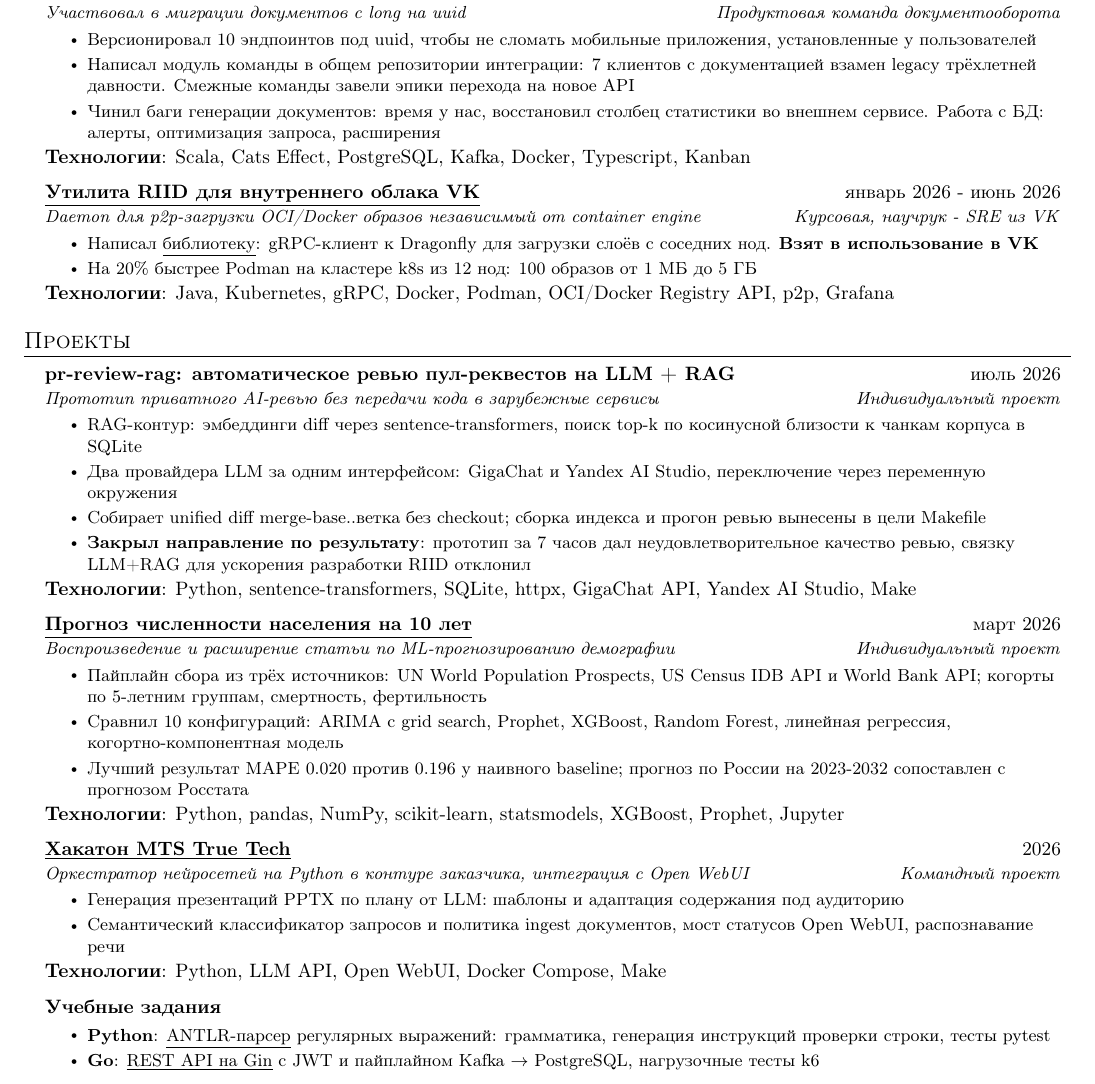
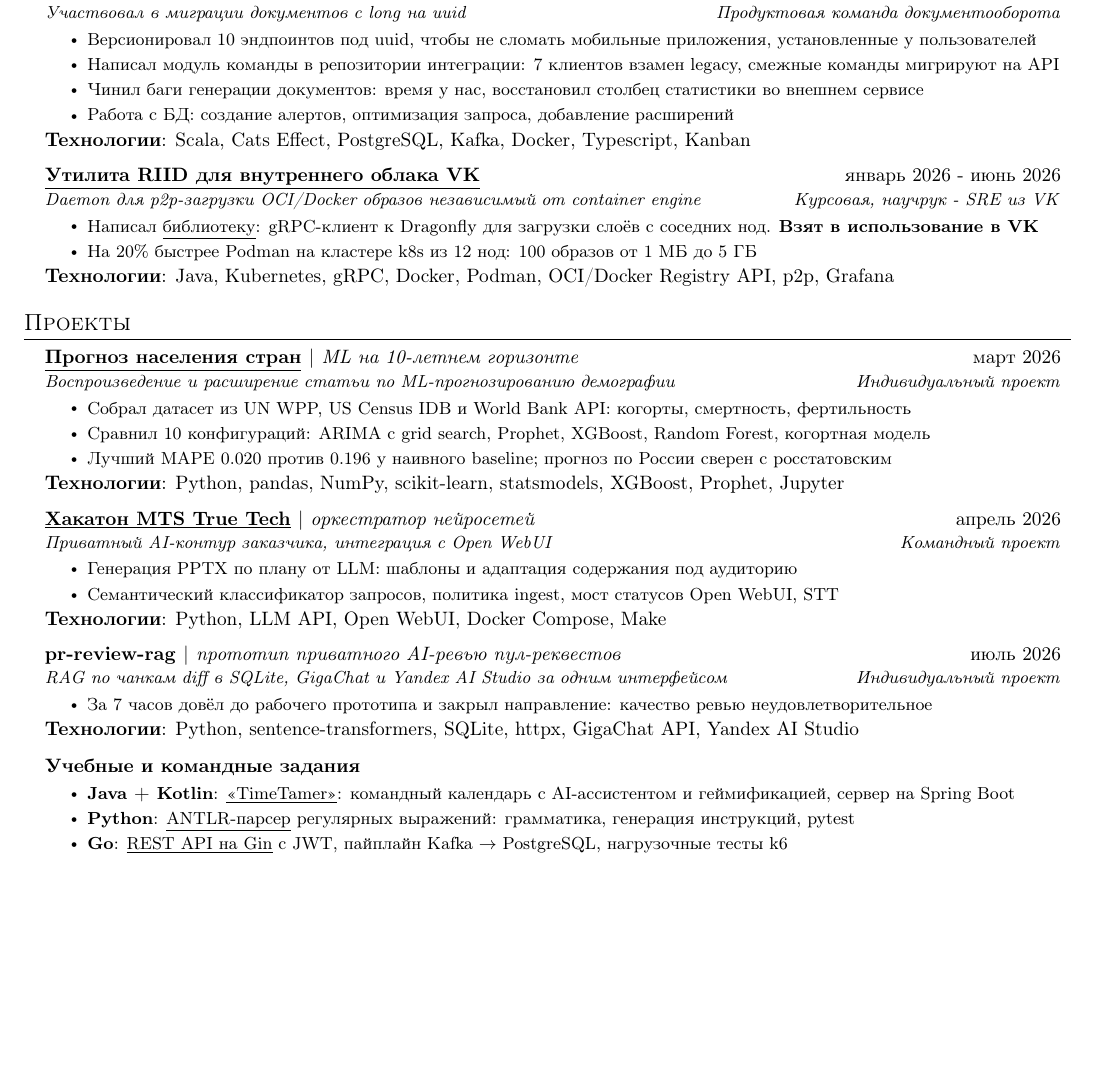
Before and after one commit to UsatovAI/portfolio-site, a LaTeX CV (resume/resumePython2026.tex): part of page 1 of 2 before the commit and part of the page after it, cut so that both start at the same text, the shorter picture padded with empty space. Compiled offline with pdfLaTeX.

Commit message:
Fix headings and line breaks, rebalance the Python variant
Headings. \resumeSubheading wraps its whole first argument in \textbf,
so writing "PRAssign: Go-сервис управления code review" as one field set
the entire sentence bold, unlike every other entry where that field is a
short name. resume2026.tex already solved this for its own PRAssign row
with \normalfont; both variants now follow that.

Line breaks. Several bullets ran a few words past the line and left a
one- or two-word tail. Measured them out of the PDF rather than by eye:
six such lines in the Go variant, one in the Python one. Every bullet
now fits a single line; both files measure zero ragged tails.

Python variant, on Pavel's call:
- pr-review-rag drops from four bullets to one and moves to the end. It
  is a seven-hour prototype and was carrying flagship weight it has not
  earned. The bullet that survives is the one that matters: the
  direction was closed on evidence.
- Pop_ML_Forecast10 becomes the lead project.
- TimeTamer is back. Cutting it was wrong: six months of team work is
  the only evidence of sustained collaboration in the portfolio, so it
  returns under "Учебные и командные задания" with its stack named.
- The hackathon is dated April 2026.
- The T-Bank integration bullet is split back into three single-line
  bullets instead of two crowded ones.

Go variant gains room from the shorter bullets and spends it on the
modular-architecture bullet, which is what actually evidences the
"независимый от container engine" claim in the heading, plus a compact
study-assignment block for stack breadth.

Verified: both compile with exit code 0, one page each, no overfull
boxes, no ragged continuation lines.

Co-Authored-By: Claude Opus 5 <noreply@anthropic.com>

```diff
--- a/resume/resumePython2026.tex
+++ b/resume/resumePython2026.tex
@@ -136,8 +136,9 @@
 	{Участвовал в миграции документов с long на uuid}{Продуктовая команда документооборота}
 	\resumeItemListStart
 	\resumeItem{}{Версионировал 10 эндпоинтов под uuid, чтобы не сломать мобильные приложения, установленные у пользователей}
-	\resumeItem{}{Написал модуль команды в общем репозитории интеграции: 7 клиентов с документацией взамен legacy трёхлетней давности. Смежные команды завели эпики перехода на новое API}
-	\resumeItem{}{Чинил баги генерации документов: время у нас, восстановил столбец статистики во внешнем сервисе. Работа с БД: алерты, оптимизация запроса, расширения}
+	\resumeItem{}{Написал модуль команды в репозитории интеграции: 7 клиентов взамен legacy, смежные команды мигрируют на API}
+	\resumeItem{}{Чинил баги генерации документов: время у нас, восстановил столбец статистики во внешнем сервисе}
+	\resumeItem{}{Работа с БД: создание алертов, оптимизация запроса, добавление расширений}
 	\resumeItemListEnd
 	\textbf{Технологии}: Scala, Cats Effect, PostgreSQL, Kafka, Docker, Typescript, Kanban
 	\resumeSubheading
@@ -155,40 +156,38 @@
 	\section{Проекты}
 	\resumeSubHeadingListStart
 	\resumeSubheading
-	{\textbf{pr-review-rag}: автоматическое ревью пул-реквестов на LLM + RAG}{июль 2026}
-	{Прототип приватного AI-ревью без передачи кода в зарубежные сервисы}{Индивидуальный проект}
-	\resumeItemListStart
-	\resumeItem{}{RAG-контур: эмбеддинги diff через sentence-transformers, поиск top-k по косинусной близости к чанкам корпуса в SQLite}
-	\resumeItem{}{Два провайдера LLM за одним интерфейсом: GigaChat и Yandex AI Studio, переключение через переменную окружения}
-	\resumeItem{}{Собирает unified diff merge-base..ветка без checkout; сборка индекса и прогон ревью вынесены в цели Makefile}
-	\resumeItem{}{\textbf{Закрыл направление по результату}: прототип за 7 часов дал неудовлетворительное качество ревью, связку LLM+RAG для ускорения разработки RIID отклонил}
-	\resumeItemListEnd
-	\textbf{Технологии}: Python, sentence-transformers, SQLite, httpx, GigaChat API, Yandex AI Studio, Make
-
-	\resumeSubheading
-	{\ulhref{https://github.com/UsatovPavel/Pop_ML_Forecast10}{Прогноз численности населения на 10 лет}}{март 2026}
+	{\ulhref{https://github.com/UsatovPavel/Pop_ML_Forecast10}{\textbf{Прогноз населения стран}} $|$ \normalfont{\emph{ML на 10-летнем горизонте}}}{март 2026}
 	{Воспроизведение и расширение статьи по ML-прогнозированию демографии}{Индивидуальный проект}
 	\resumeItemListStart
-	\resumeItem{}{Пайплайн сбора из трёх источников: UN World Population Prospects, US Census IDB API и World Bank API; когорты по 5-летним группам, смертность, фертильность}
-	\resumeItem{}{Сравнил 10 конфигураций: ARIMA с grid search, Prophet, XGBoost, Random Forest, линейная регрессия, когортно-компонентная модель}
-	\resumeItem{}{Лучший результат MAPE 0.020 против 0.196 у наивного baseline; прогноз по России на 2023-2032 сопоставлен с прогнозом Росстата}
+	\resumeItem{}{Собрал датасет из UN WPP, US Census IDB и World Bank API: когорты, смертность, фертильность}
+	\resumeItem{}{Сравнил 10 конфигураций: ARIMA с grid search, Prophet, XGBoost, Random Forest, когортная модель}
+	\resumeItem{}{Лучший MAPE 0.020 против 0.196 у наивного baseline; прогноз по России сверен с росстатовским}
 	\resumeItemListEnd
 	\textbf{Технологии}: Python, pandas, NumPy, scikit-learn, statsmodels, XGBoost, Prophet, Jupyter
 
 	\resumeSubheading
-	{\ulhref{https://github.com/FUYOH666/scanovich-webUI/}{Хакатон MTS True Tech}}{2026}
-	{Оркестратор нейросетей на Python в контуре заказчика, интеграция с Open WebUI}{Командный проект}
+	{\ulhref{https://github.com/FUYOH666/scanovich-webUI/}{\textbf{Хакатон MTS True Tech}} $|$ \normalfont{\emph{оркестратор нейросетей}}}{апрель 2026}
+	{Приватный AI-контур заказчика, интеграция с Open WebUI}{Командный проект}
 	\resumeItemListStart
-	\resumeItem{}{Генерация презентаций PPTX по плану от LLM: шаблоны и адаптация содержания под аудиторию}
-	\resumeItem{}{Семантический классификатор запросов и политика ingest документов, мост статусов Open WebUI, распознавание речи}
+	\resumeItem{}{Генерация PPTX по плану от LLM: шаблоны и адаптация содержания под аудиторию}
+	\resumeItem{}{Семантический классификатор запросов, политика ingest, мост статусов Open WebUI, STT}
 	\resumeItemListEnd
 	\textbf{Технологии}: Python, LLM API, Open WebUI, Docker Compose, Make
 
 	\resumeSubheading
-	{Учебные задания}{}{}{}
+	{\textbf{pr-review-rag} $|$ \normalfont{\emph{прототип приватного AI-ревью пул-реквестов}}}{июль 2026}
+	{RAG по чанкам diff в SQLite, GigaChat и Yandex AI Studio за одним интерфейсом}{Индивидуальный проект}
 	\resumeItemListStart
-	\resumeItem{Python}{\ulhref{https://github.com/UsatovPavel/Usatov-FL-HSE/tree/task4-dev}{ANTLR-парсер} регулярных выражений: грамматика, генерация инструкций проверки строки, тесты pytest}
-	\resumeItem{Go}{\ulhref{https://github.com/UsatovPavel/PRAssign}{REST API на Gin} с JWT и пайплайном Kafka $\rightarrow$ PostgreSQL, нагрузочные тесты k6}
+	\resumeItem{}{За 7 часов довёл до рабочего прототипа и закрыл направление: качество ревью неудовлетворительное}
+	\resumeItemListEnd
+	\textbf{Технологии}: Python, sentence-transformers, SQLite, httpx, GigaChat API, Yandex AI Studio
+
+	\resumeSubheading
+	{Учебные и командные задания}{}{}{}
+	\resumeItemListStart
+	\resumeItem{Java + Kotlin}{\ulhref{https://github.com/hse-project-Java-2025}{«TimeTamer»}: командный календарь с AI-ассистентом и геймификацией, сервер на Spring Boot}
+	\resumeItem{Python}{\ulhref{https://github.com/UsatovPavel/Usatov-FL-HSE/tree/task4-dev}{ANTLR-парсер} регулярных выражений: грамматика, генерация инструкций, pytest}
+	\resumeItem{Go}{\ulhref{https://github.com/UsatovPavel/PRAssign}{REST API на Gin} с JWT, пайплайн Kafka $\rightarrow$ PostgreSQL, нагрузочные тесты k6}
 	\resumeItemListEnd
 	\resumeSubHeadingListEnd
 
```
Also changed, not shown: resume/resumeGo2026.tex (+17 -8 lines).
